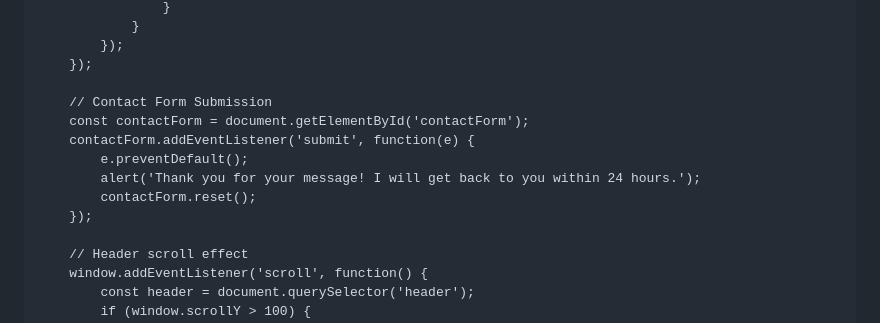
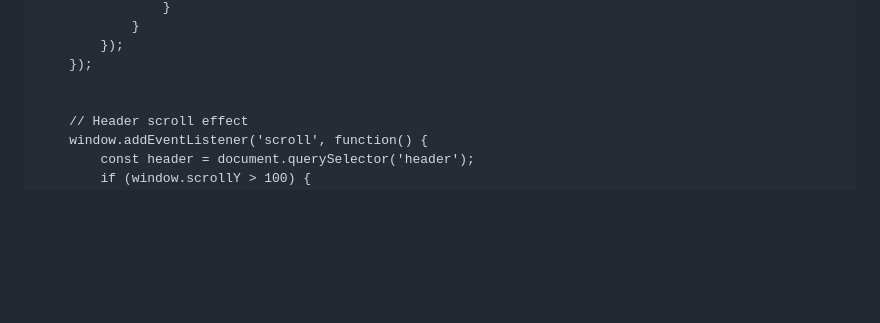
Before and after one commit to pratik-a-hublikar/java.freelancer, a Markdown page: README.md, the part around the change. GitHub-like rendering; blank space fills up the shorter version.

```diff
--- a/README.md
+++ b/README.md
@@ -1223,13 +1223,6 @@
             });
         });
 
-        // Contact Form Submission
-        const contactForm = document.getElementById('contactForm');
-        contactForm.addEventListener('submit', function(e) {
-            e.preventDefault();
-            alert('Thank you for your message! I will get back to you within 24 hours.');
-            contactForm.reset();
-        });
 
         // Header scroll effect
         window.addEventListener('scroll', function() {
```
